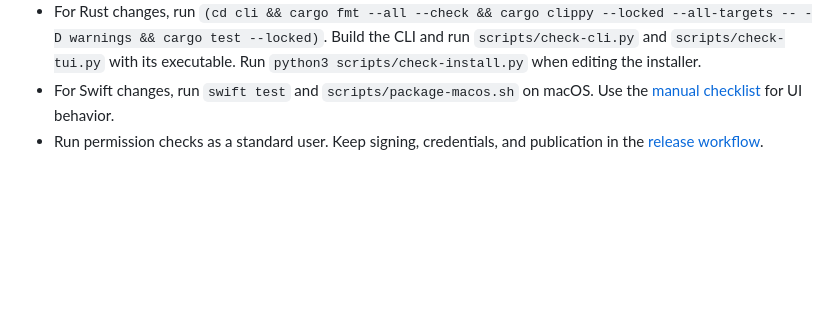
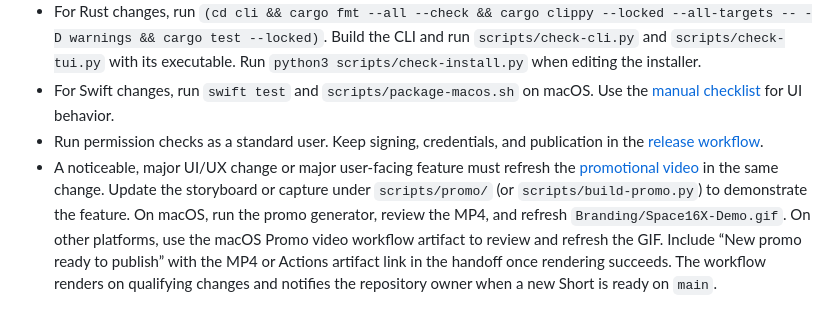
Before and after one commit to engrmnaveed/diskspace-16x, a Markdown page: AGENTS.md, the part around the change. Rendered like a GitHub page; blank space fills up the shorter version.

```diff
--- a/AGENTS.md
+++ b/AGENTS.md
@@ -6,3 +6,4 @@
 - For Rust changes, run `(cd cli && cargo fmt --all --check && cargo clippy --locked --all-targets -- -D warnings && cargo test --locked)`. Build the CLI and run `scripts/check-cli.py` and `scripts/check-tui.py` with its executable. Run `python3 scripts/check-install.py` when editing the installer.
 - For Swift changes, run `swift test` and `scripts/package-macos.sh` on macOS. Use the [manual checklist](docs/manual-qa.md) for UI behavior.
 - Run permission checks as a standard user. Keep signing, credentials, and publication in the [release workflow](docs/release.md).
+- A noticeable, major UI/UX change or major user-facing feature must refresh the [promotional video](docs/promo.md) in the same change. Update the storyboard or capture under `scripts/promo/` (or `scripts/build-promo.py`) to demonstrate the feature. On macOS, run the promo generator, review the MP4, and refresh `Branding/Space16X-Demo.gif`. On other platforms, use the macOS Promo video workflow artifact to review and refresh the GIF. Include “New promo ready to publish” with the MP4 or Actions artifact link in the handoff once rendering succeeds. The workflow renders on qualifying changes and notifies the repository owner when a new Short is ready on `main`.
```
Also changed, not shown: CONTRIBUTING.md (+1 -0 lines), README.md (+4 -0 lines), docs/promo.md (added, +54 -0 lines), Branding/Space16X-Demo.gif (added), 8 other files.
